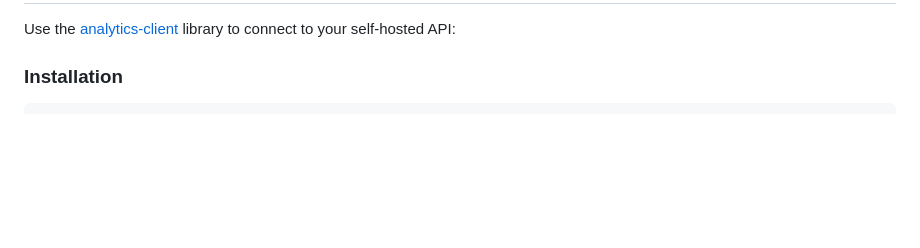
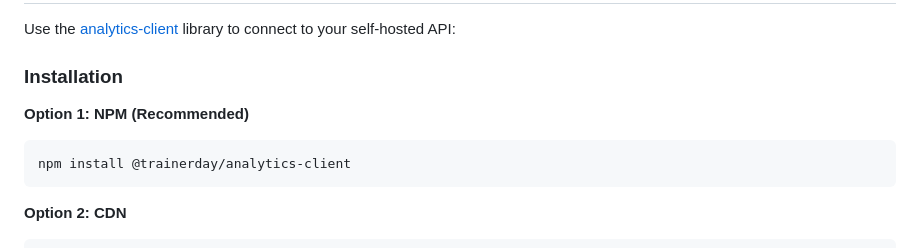
Before and after one commit to trainerday/analytics-api, a Markdown page: README.md, the part around the change printed below. GitHub-like rendering; blank space fills up the shorter version.

Commit message:
Update installation instructions to use NPM package @trainerday/analytics-client

````diff
--- a/README.md
+++ b/README.md
@@ -116,4 +116,11 @@ See the [Setup Guide](./setup/README.md) for complete configuration instructions
 Use the [analytics-client](https://github.com/trainerday/analytics-client) library to connect to your self-hosted API:
 
 ### Installation
+
+**Option 1: NPM (Recommended)**
+```bash
+npm install @trainerday/analytics-client
+```
+
+**Option 2: CDN**
 ```html
````
Also changed, not shown: other parts of README.md (+1 -1 lines).
